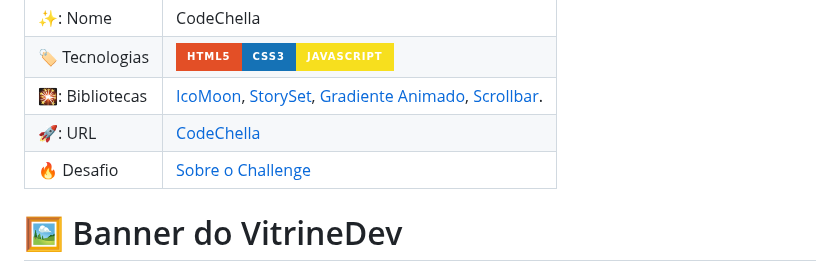
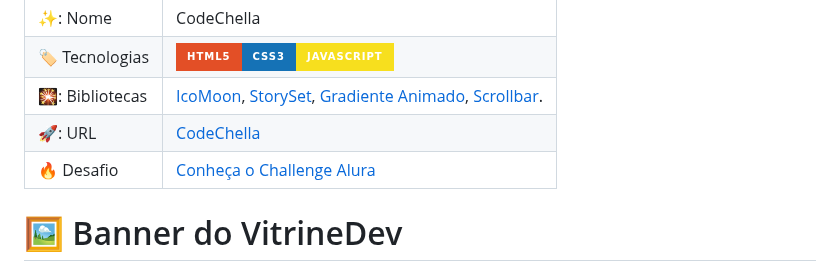
Before and after one commit to DanielBarret0/codeChella, a Markdown page: README.md, the part around the change. Rendered like a GitHub page; badges without logos.

```diff
--- a/README.md
+++ b/README.md
@@ -11,7 +11,7 @@
 | 🏷️ Tecnologias | <img src="https://img.shields.io/badge/HTML5-E34F26?style=for-the-badge&logo=html5&logoColor=white"><img src="https://img.shields.io/badge/CSS3-1572B6?style=for-the-badge&logo=css3&logoColor=white"><img src="https://img.shields.io/badge/JavaScript-F7DF1E?style=for-the-badge&logo=javascript&logoColor=black">
   | 🎇: Bibliotecas |  [IcoMoon](https://icomoon.io/), [StorySet](https://storyset.com/), [Gradiente Animado](https://www.gradient-animator.com/), [Scrollbar](https://www.cssportal.com/css-scrollbar-generator/).
 | 🚀: URL         | [CodeChella](https://codechella-challenge-6.bohr.io/)
-| 🔥 Desafio     | [Sobre o Challenge](https://www.alura.com.br/challenges/front-end-6?host=https://cursos.alura.com.br)
+| 🔥 Desafio     | [Conheça o Challenge Alura](https://www.alura.com.br/challenges/front-end-6?host=https://cursos.alura.com.br)
 <!-- Inserir imagem com a #vitrinedev ao final do link -->
 
 # 🖼️ Banner do VitrineDev
```
